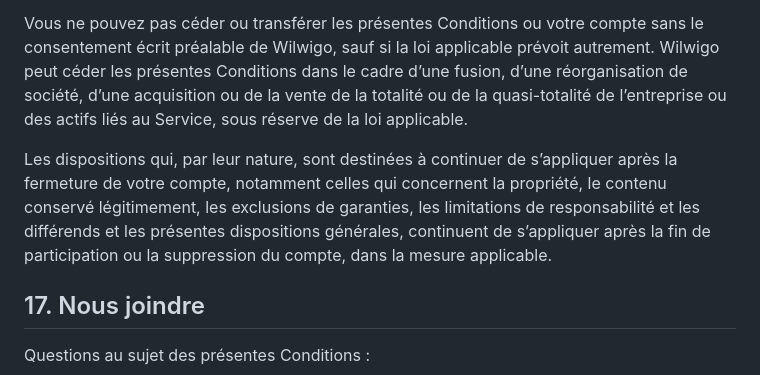
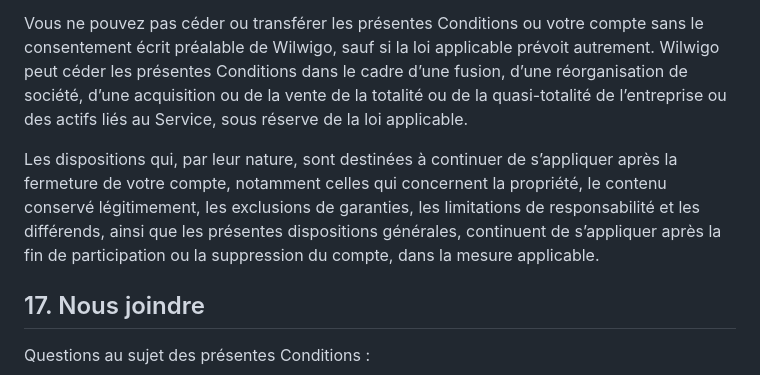
Before and after one commit to Wilwigo/wilwigo-website, a Markdown page: terms.md, the part around one of its changes. Drawn GitHub-style.

Commit message:
draft: polish bilingual legal document spacing and French wording

```diff
--- a/terms.md
+++ b/terms.md
@@ -189,7 +187,7 @@ Le fait que Wilwigo n’applique pas une disposition dans une situation donnée
 
 Vous ne pouvez pas céder ou transférer les présentes Conditions ou votre compte sans le consentement écrit préalable de Wilwigo, sauf si la loi applicable prévoit autrement. Wilwigo peut céder les présentes Conditions dans le cadre d’une fusion, d’une réorganisation de société, d’une acquisition ou de la vente de la totalité ou de la quasi-totalité de l’entreprise ou des actifs liés au Service, sous réserve de la loi applicable.
 
-Les dispositions qui, par leur nature, sont destinées à continuer de s’appliquer après la fermeture de votre compte, notamment celles qui concernent la propriété, le contenu conservé légitimement, les exclusions de garanties, les limitations de responsabilité et les différends et les présentes dispositions générales, continuent de s’appliquer après la fin de participation ou la suppression du compte, dans la mesure applicable.
+Les dispositions qui, par leur nature, sont destinées à continuer de s’appliquer après la fermeture de votre compte, notamment celles qui concernent la propriété, le contenu conservé légitimement, les exclusions de garanties, les limitations de responsabilité et les différends, ainsi que les présentes dispositions générales, continuent de s’appliquer après la fin de participation ou la suppression du compte, dans la mesure applicable.
 
 ## 17. Nous joindre
 
```
Also changed, not shown: other parts of terms.md (+0 -4 lines).
